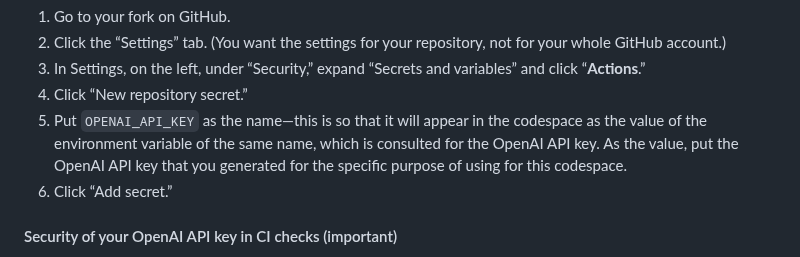
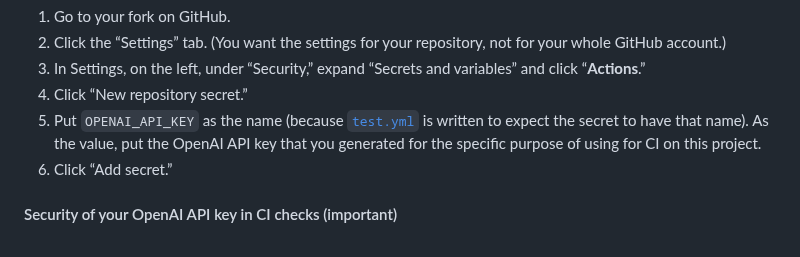
Before and after one commit to dmvassallo/EmbeddingScratchwork, a Markdown page: README.md, the part around the change. Drawn GitHub-style.

Commit message:
Fix "CI/CD in forks" explanation (#30)
This fixes wrong references to *codespaces* in the "CI/CD in forks"
section of the readme. These are now references to the relevant CI
concepts, and properly explained.

```diff
--- a/README.md
+++ b/README.md
@@ -205,10 +205,10 @@ codespaces:
 3. In Settings, on the left, under “Security,” expand “Secrets and variables”
    and click “**Actions**.”
 4. Click “New repository secret.”
-5. Put `OPENAI_API_KEY` as the name—this is so that it will appear in the
-   codespace as the value of the environment variable of the same name, which
-   is consulted for the OpenAI API key. As the value, put the OpenAI API key
-   that you generated for the specific purpose of using for this codespace.
+5. Put `OPENAI_API_KEY` as the name (because
+   [`test.yml`](.github/workflows/test.yml) is written to expect the secret to
+   have that name). As the value, put the OpenAI API key that you generated for
+   the specific purpose of using for CI on this project.
 6. Click “Add secret.”
 
 #### Security of your OpenAI API key in CI checks (important)
```
